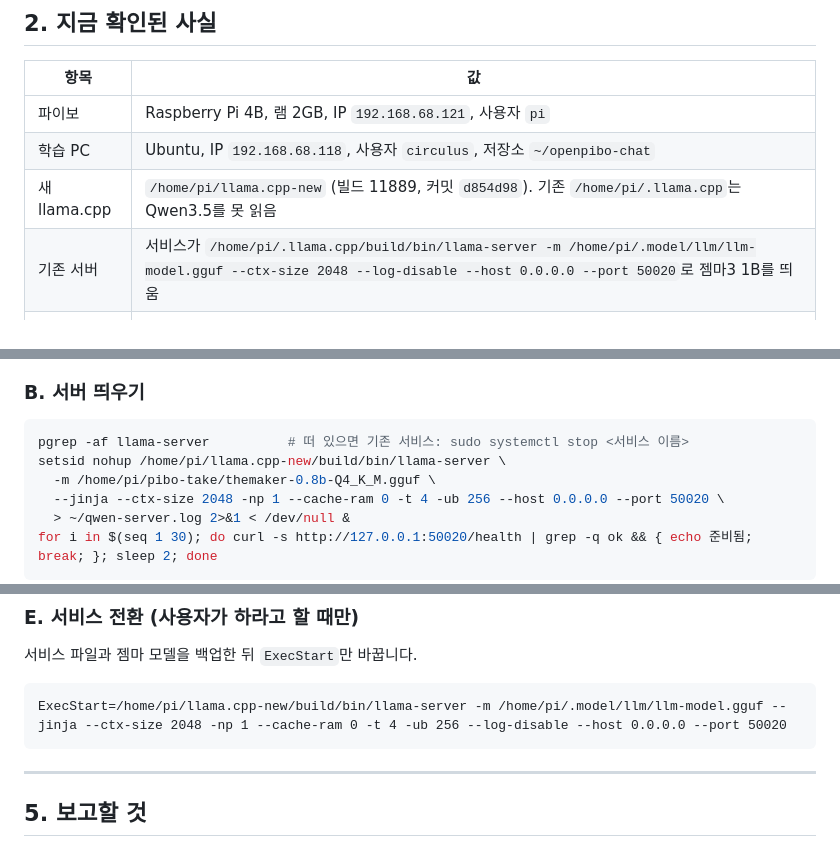
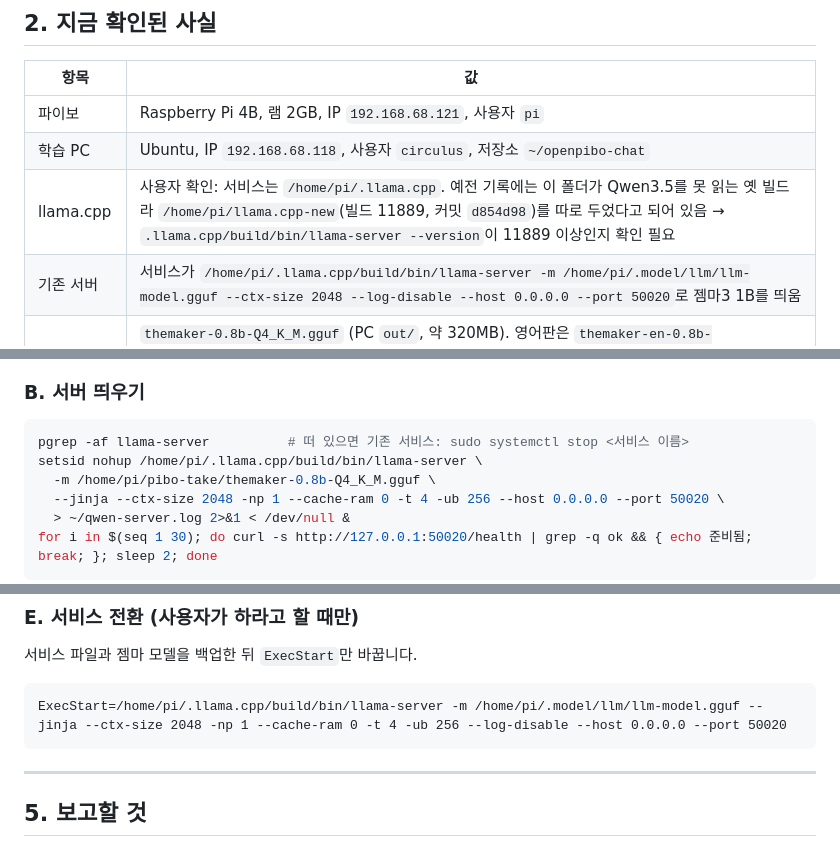
Before and after one commit to themakerrobot/openpibo-chat, a Markdown page: docs/pibo-handoff.md, 3 parts joined by grey strips. GitHub-like rendering.

````diff
--- a/docs/pibo-handoff.md
+++ b/docs/pibo-handoff.md
@@ -49,7 +49,7 @@
 | --- | --- |
 | 파이보 | Raspberry Pi 4B, 램 2GB, IP `192.168.68.121`, 사용자 `pi` |
 | 학습 PC | Ubuntu, IP `192.168.68.118`, 사용자 `circulus`, 저장소 `~/openpibo-chat` |
-| 새 llama.cpp | `/home/pi/llama.cpp-new` (빌드 11889, 커밋 `d854d98`). 기존 `/home/pi/.llama.cpp`는 Qwen3.5를 못 읽음 |
+| llama.cpp | 사용자 확인: 서비스는 `/home/pi/.llama.cpp`. 예전 기록에는 이 폴더가 Qwen3.5를 못 읽는 옛 빌드라 `/home/pi/llama.cpp-new`(빌드 11889, 커밋 `d854d98`)를 따로 두었다고 되어 있음 → `.llama.cpp/build/bin/llama-server --version`이 11889 이상인지 확인 필요 |
 | 기존 서버 | 서비스가 `/home/pi/.llama.cpp/build/bin/llama-server -m /home/pi/.model/llm/llm-model.gguf --ctx-size 2048 --log-disable --host 0.0.0.0 --port 50020`로 젬마3 1B를 띄움 |
 | 새 모델 | `themaker-0.8b-Q4_K_M.gguf` (PC `out/`, 약 320MB). 영어판은 `themaker-en-0.8b-Q4_K_M.gguf`: 올릴 때 하나만 고르고 앱은 `--lang en` (영어 시스템 글 `tools.SYSTEM_EN`, 도구 목록은 같음) |
 | 파이썬 | `sudo ~/.pyenv/bin/python3` (openpibo가 여기에 있고, Device·카메라·NeoPixel은 root 필요) |
@@ -89,7 +89,7 @@ scp circulus@192.168.68.118:openpibo-chat/out/themaker-0.8b-Q4_K_M.gguf .
 
 ```bash
 pgrep -af llama-server          # 떠 있으면 기존 서비스: sudo systemctl stop <서비스 이름>
-setsid nohup /home/pi/llama.cpp-new/build/bin/llama-server \
+setsid nohup /home/pi/.llama.cpp/build/bin/llama-server \
   -m /home/pi/pibo-take/themaker-0.8b-Q4_K_M.gguf \
   --jinja --ctx-size 2048 -np 1 --cache-ram 0 -t 4 -ub 256 --host 0.0.0.0 --port 50020 \
   > ~/qwen-server.log 2>&1 < /dev/null &
@@ -124,7 +124,7 @@ sudo ~/.pyenv/bin/python3 pibrain_chat.py --url http://127.0.0.1:50020   # 파
 서비스 파일과 젬마 모델을 백업한 뒤 `ExecStart`만 바꿉니다.
 
 ```
-ExecStart=/home/pi/llama.cpp-new/build/bin/llama-server -m /home/pi/.model/llm/llm-model.gguf --jinja --ctx-size 2048 -np 1 --cache-ram 0 -t 4 -ub 256 --log-disable --host 0.0.0.0 --port 50020
+ExecStart=/home/pi/.llama.cpp/build/bin/llama-server -m /home/pi/.model/llm/llm-model.gguf --jinja --ctx-size 2048 -np 1 --cache-ram 0 -t 4 -ub 256 --log-disable --host 0.0.0.0 --port 50020
 ```
 
 ---
````
Also changed, not shown: docs/model-select-handoff.md (+32 -5 lines).
